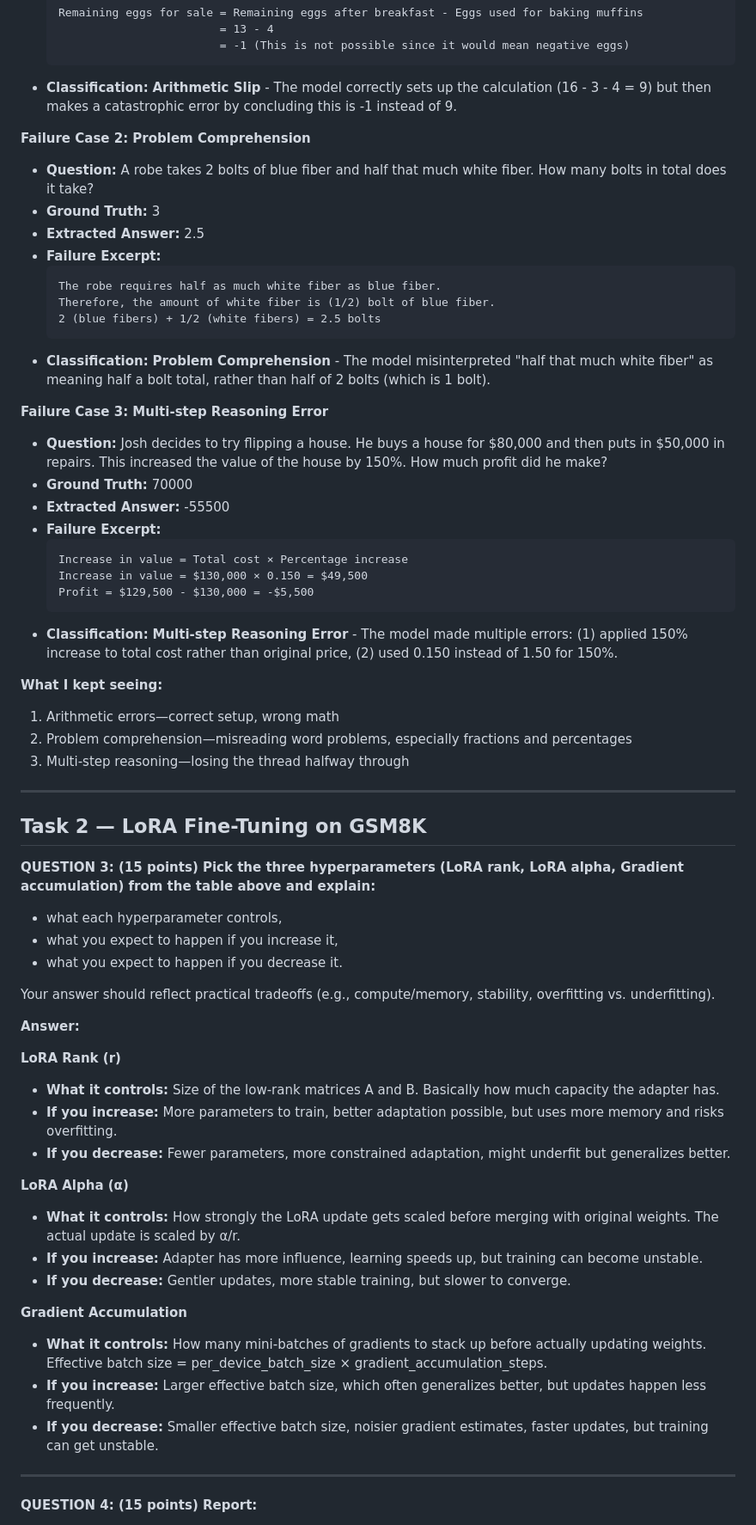
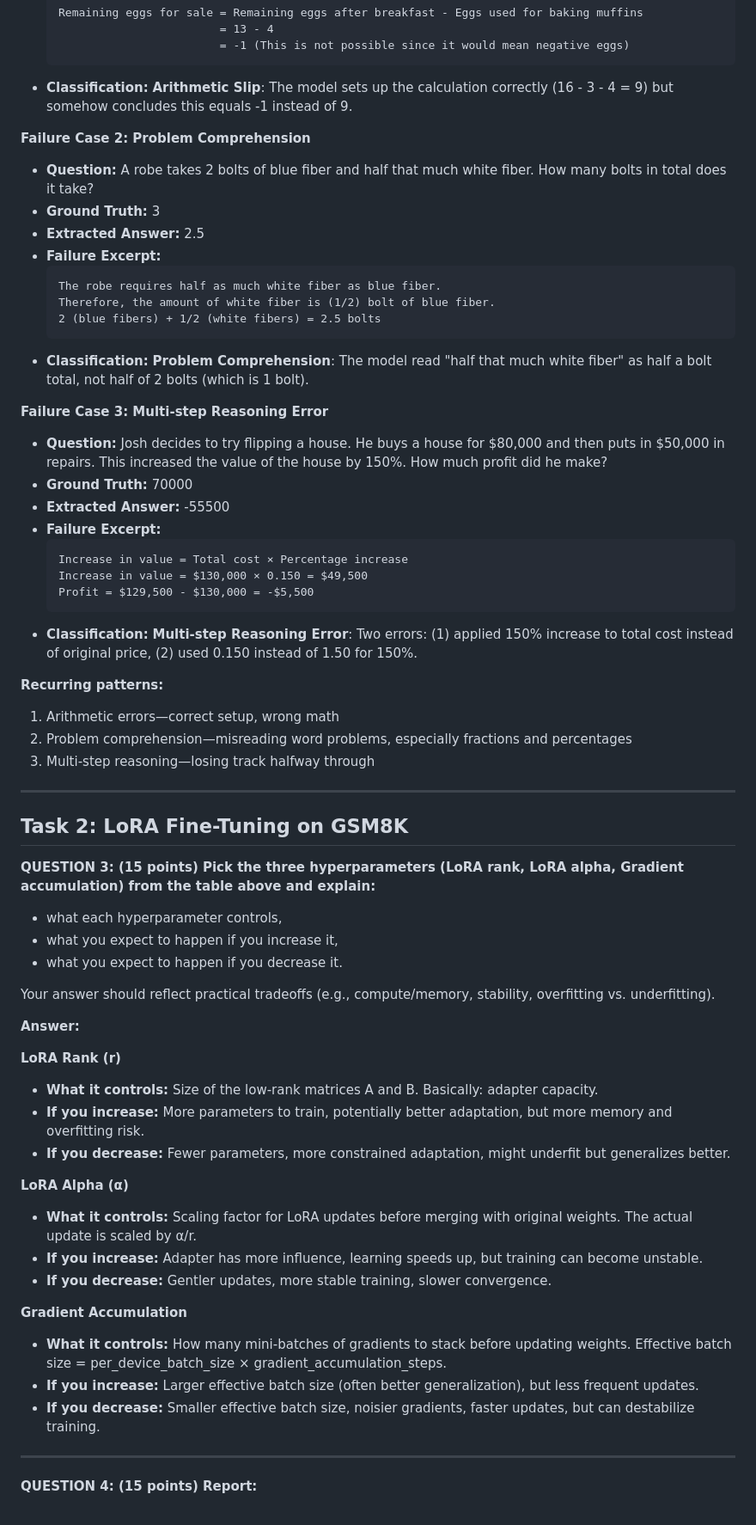
Before and after one commit to therealsamyak/SK-ECE219-Project3, a Markdown page: answers/Part1.md, the part around one of its changes. Shown at 86% size. GitHub-like rendering.

Commit message:
updated answer files

````diff
--- a/answers/Part1.md
+++ b/answers/Part1.md
@@ -36,7 +36,7 @@ Classify each failure mode (e.g., arithmetic slip, reasoning/logical error, misu
                           = 13 - 4
                           = -1 (This is not possible since it would mean negative eggs)
   ```
-- **Classification:** **Arithmetic Slip** - The model correctly sets up the calculation (16 - 3 - 4 = 9) but then makes a catastrophic error by concluding this is -1 instead of 9.
+- **Classification:** **Arithmetic Slip**: The model sets up the calculation correctly (16 - 3 - 4 = 9) but somehow concludes this equals -1 instead of 9.
 
 **Failure Case 2: Problem Comprehension**
 
@@ -49,7 +49,7 @@ Classify each failure mode (e.g., arithmetic slip, reasoning/logical error, misu
   Therefore, the amount of white fiber is (1/2) bolt of blue fiber.
   2 (blue fibers) + 1/2 (white fibers) = 2.5 bolts
   ```
-- **Classification:** **Problem Comprehension** - The model misinterpreted "half that much white fiber" as meaning half a bolt total, rather than half of 2 bolts (which is 1 bolt).
+- **Classification:** **Problem Comprehension**: The model read "half that much white fiber" as half a bolt total, not half of 2 bolts (which is 1 bolt).
 
 **Failure Case 3: Multi-step Reasoning Error**
 
@@ -62,16 +62,16 @@ Classify each failure mode (e.g., arithmetic slip, reasoning/logical error, misu
   Increase in value = $130,000 × 0.150 = $49,500
   Profit = $129,500 - $130,000 = -$5,500
   ```
-- **Classification:** **Multi-step Reasoning Error** - The model made multiple errors: (1) applied 150% increase to total cost rather than original price, (2) used 0.150 instead of 1.50 for 150%.
+- **Classification:** **Multi-step Reasoning Error**: Two errors: (1) applied 150% increase to total cost instead of original price, (2) used 0.150 instead of 1.50 for 150%.
 
-**What I kept seeing:**
+**Recurring patterns:**
 1. Arithmetic errors—correct setup, wrong math
 2. Problem comprehension—misreading word problems, especially fractions and percentages
-3. Multi-step reasoning—losing the thread halfway through
+3. Multi-step reasoning—losing track halfway through
 
 ---
 
-## Task 2 — LoRA Fine-Tuning on GSM8K
+## Task 2: LoRA Fine-Tuning on GSM8K
 
 **QUESTION 3: (15 points) Pick the three hyperparameters (LoRA rank, LoRA alpha, Gradient accumulation) from the table above and explain:**
 
@@ -85,21 +85,21 @@ Your answer should reflect practical tradeoffs (e.g., compute/memory, stability,
 
 **LoRA Rank (r)**
 
-- **What it controls:** Size of the low-rank matrices A and B. Basically how much capacity the adapter has.
-- **If you increase:** More parameters to train, better adaptation possible, but uses more memory and risks overfitting.
+- **What it controls:** Size of the low-rank matrices A and B. Basically: adapter capacity.
+- **If you increase:** More parameters to train, potentially better adaptation, but more memory and overfitting risk.
 - **If you decrease:** Fewer parameters, more constrained adaptation, might underfit but generalizes better.
 
 **LoRA Alpha (α)**
 
-- **What it controls:** How strongly the LoRA update gets scaled before merging with original weights. The actual update is scaled by α/r.
+- **What it controls:** Scaling factor for LoRA updates before merging with original weights. The actual update is scaled by α/r.
 - **If you increase:** Adapter has more influence, learning speeds up, but training can become unstable.
-- **If you decrease:** Gentler updates, more stable training, but slower to converge.
+- **If you decrease:** Gentler updates, more stable training, slower convergence.
 
 **Gradient Accumulation**
 
-- **What it controls:** How many mini-batches of gradients to stack up before actually updating weights. Effective batch size = per_device_batch_size × gradient_accumulation_steps.
-- **If you increase:** Larger effective batch size, which often generalizes better, but updates happen less frequently.
-- **If you decrease:** Smaller effective batch size, noisier gradient estimates, faster updates, but training can get unstable.
+- **What it controls:** How many mini-batches of gradients to stack before updating weights. Effective batch size = per_device_batch_size × gradient_accumulation_steps.
+- **If you increase:** Larger effective batch size (often better generalization), but less frequent updates.
+- **If you decrease:** Smaller effective batch size, noisier gradients, faster updates, but can destabilize training.
 
 ---
 
````
Also changed, not shown: other parts of answers/Part1.md (+23 -23 lines), answers/Part2.md (+3 -3 lines), answers/Part3.md (+20 -27 lines).
